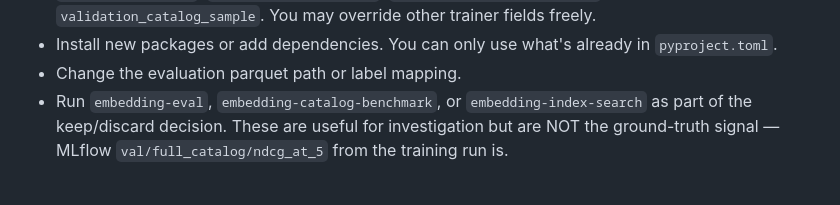
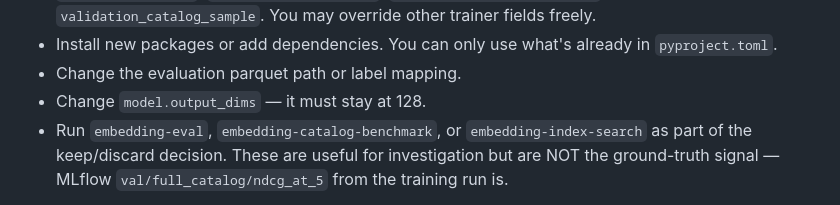
Before and after one commit to mxgr7/simplesystem-embedding, a Markdown page: program.md, the part around the change. Drawn GitHub-style.

Commit message:
Pin model.output_dims at 128 in autoresearch rules
Co-Authored-By: Claude Opus 4.6 (1M context) <noreply@anthropic.com>

```diff
--- a/program.md
+++ b/program.md
@@ -48,6 +48,7 @@ uv run embedding-train trainer.max_time=00:00:20:00 trainer.max_epochs=1000
 - Modify `configs/trainer/default.yaml` fields that control evaluation: `validation_mode`, `validation_metric`, `validation_similarity`, `validation_relevant_labels`, `validation_catalog_sample`. You may override other trainer fields freely.
 - Install new packages or add dependencies. You can only use what's already in `pyproject.toml`.
 - Change the evaluation parquet path or label mapping.
+- Change `model.output_dims` — it must stay at 128.
 - Run `embedding-eval`, `embedding-catalog-benchmark`, or `embedding-index-search` as part of the keep/discard decision. These are useful for investigation but are NOT the ground-truth signal — MLflow `val/full_catalog/ndcg_at_5` from the training run is.
 
 **The goal is simple: get the highest `val_ndcg_at_5`** (note: higher is better, opposite direction from the original bpb setup). Since the time budget is fixed, you don't need to worry about training time — every run is bounded by `trainer.max_time`. The only constraint is that the code runs without crashing and finishes within the budget.
```
